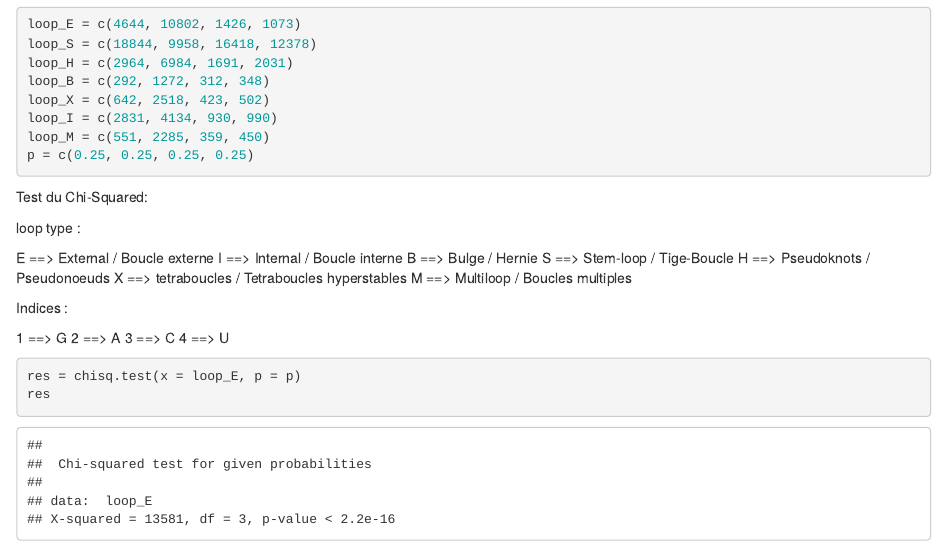
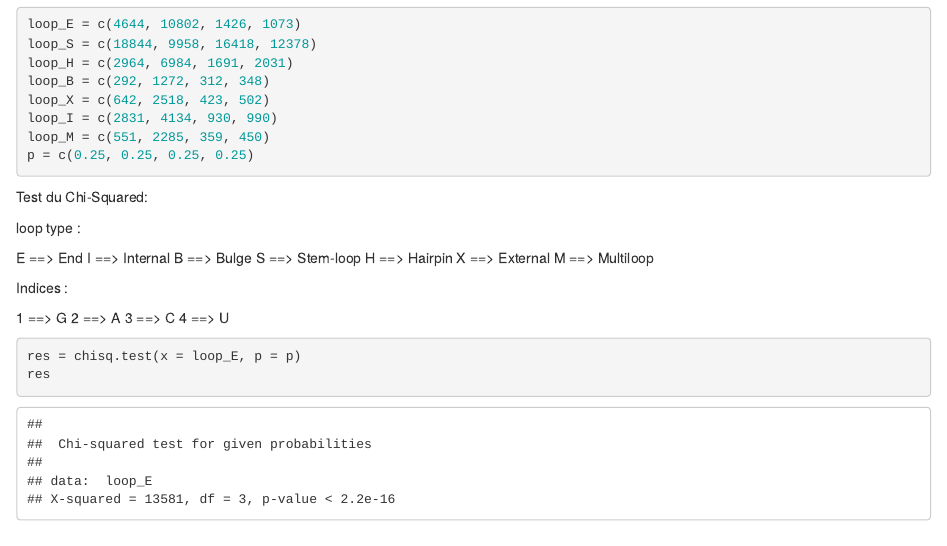
Before and after one commit to Dylkln/Projet_AIOI, an R Markdown document (Stats/kaggle_project.Rmd): the page in a window 1100 px wide, from 2370 px down. Rendered offline with R 4.5, knitr and Pandoc, with nearby package versions; some code elsewhere in the file could not run offline.

Commit message:
Correction des fautes

```diff
--- a/Stats/kaggle_project.Rmd
+++ b/Stats/kaggle_project.Rmd
@@ -128,13 +128,13 @@ Test du Chi-Squared:
 
 loop type :
 
-E ==> External / Boucle externe
-I ==> Internal / Boucle interne
-B ==> Bulge / Hernie
-S ==> Stem-loop / Tige-Boucle
-H ==>	Pseudoknots / Pseudonoeuds
-X ==> tetraboucles / Tetraboucles hyperstables
-M ==> Multiloop / Boucles multiples
+E ==> End
+I ==> Internal
+B ==> Bulge
+S ==> Stem-loop
+H ==> Hairpin
+X ==> External
+M ==> Multiloop
 
 
 Indices :
```
